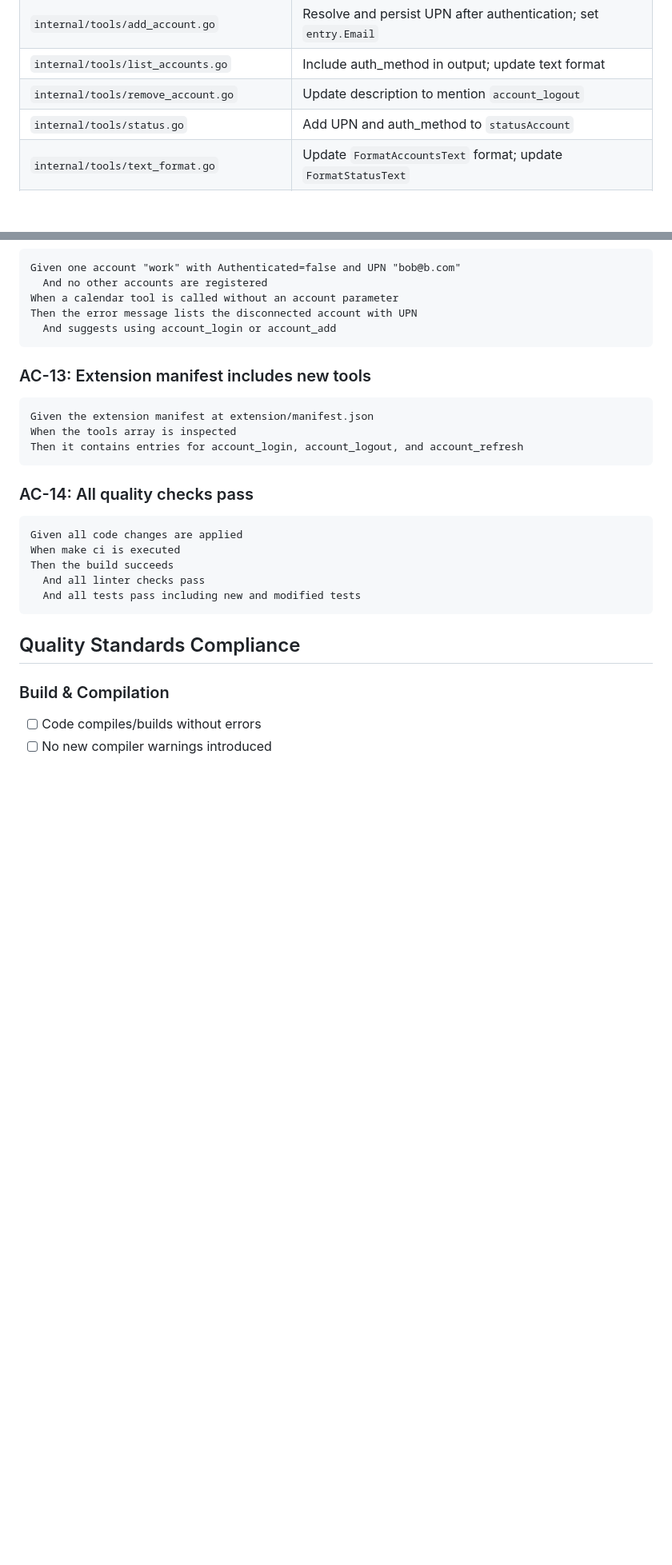
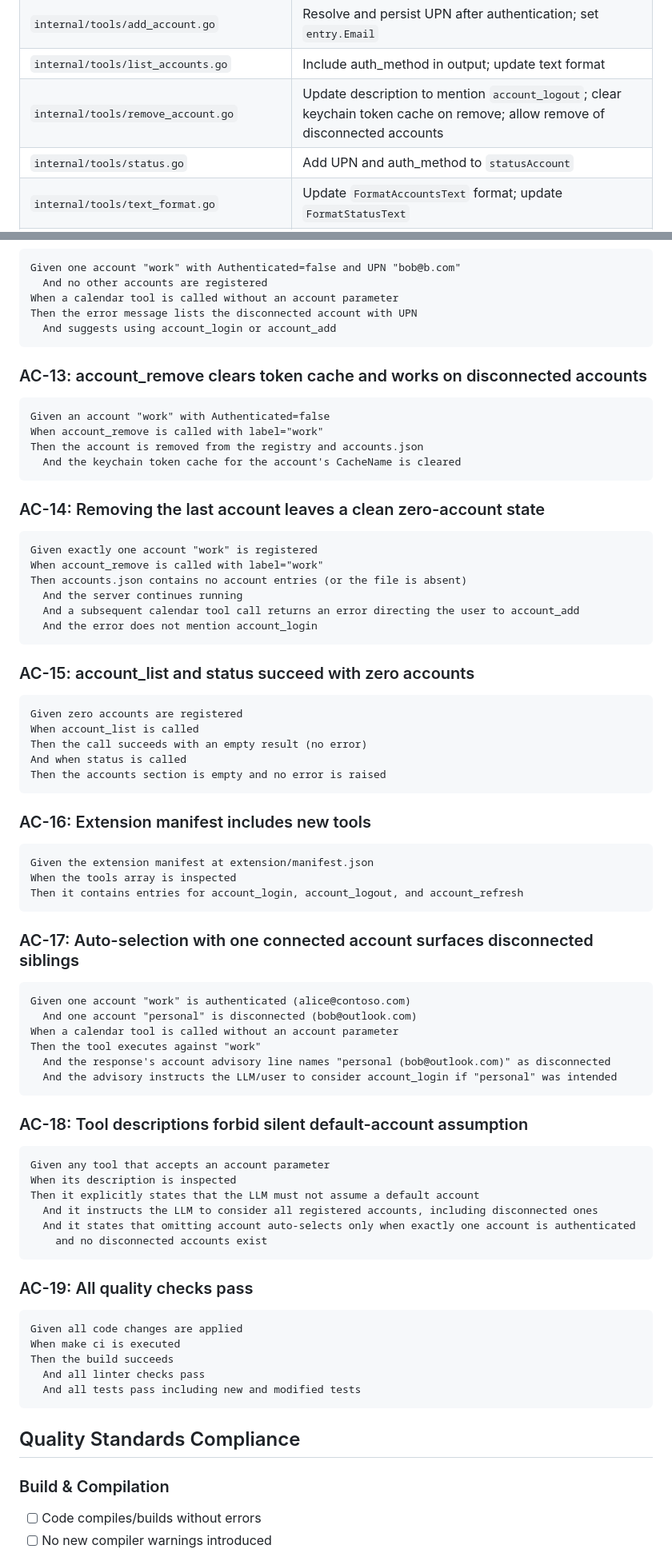
Before and after one commit to desek/outlook-local-mcp, a Markdown page: docs/cr/CR-0056-upn-account-identity-lifecycle.md, 2 parts joined by grey strips. Shown at 80% size. Drawn GitHub-style; blank space fills up the shorter version.

Commit message:
checkpoint(CR-0056): expand account lifecycle and LLM selection guidance
- Add account_remove parity requirements (keychain clear, disconnected removal, clean last-account removal)
- Add zero-account state requirements for resolver, account_list, and status
- Add LLM guidance section forbidding default-account assumption; require disconnected accounts to be first-class and surfaced via advisory on auto-select
- Add ACs 13-15 for remove/zero-state and ACs 17-18 for selection guidance; renumber CI AC to 19

````diff
--- a/docs/cr/CR-0056-upn-account-identity-lifecycle.md
+++ b/docs/cr/CR-0056-upn-account-identity-lifecycle.md
@@ -240,7 +266,7 @@ flowchart TD
 | `internal/tools/refresh_account.go` | **New file**: `NewRefreshAccountTool()` + `HandleRefreshAccount()` |
 | `internal/tools/add_account.go` | Resolve and persist UPN after authentication; set `entry.Email` |
 | `internal/tools/list_accounts.go` | Include auth_method in output; update text format |
-| `internal/tools/remove_account.go` | Update description to mention `account_logout` |
+| `internal/tools/remove_account.go` | Update description to mention `account_logout`; clear keychain token cache on remove; allow remove of disconnected accounts |
 | `internal/tools/status.go` | Add UPN and auth_method to `statusAccount` |
 | `internal/tools/text_format.go` | Update `FormatAccountsText` format; update `FormatStatusText` |
 | `internal/tools/client.go` | Update `account` parameter descriptions across tools |
@@ -573,7 +599,37 @@ Then the error message lists the disconnected account with UPN
   And suggests using account_login or account_add
 ```
 
-### AC-13: Extension manifest includes new tools
+### AC-13: account_remove clears token cache and works on disconnected accounts
+
+```gherkin
+Given an account "work" with Authenticated=false
+When account_remove is called with label="work"
+Then the account is removed from the registry and accounts.json
+  And the keychain token cache for the account's CacheName is cleared
+```
+
+### AC-14: Removing the last account leaves a clean zero-account state
+
+```gherkin
+Given exactly one account "work" is registered
+When account_remove is called with label="work"
+Then accounts.json contains no account entries (or the file is absent)
+  And the server continues running
+  And a subsequent calendar tool call returns an error directing the user to account_add
+  And the error does not mention account_login
+```
+
+### AC-15: account_list and status succeed with zero accounts
+
+```gherkin
+Given zero accounts are registered
+When account_list is called
+Then the call succeeds with an empty result (no error)
+And when status is called
+Then the accounts section is empty and no error is raised
+```
+
+### AC-16: Extension manifest includes new tools
 
 ```gherkin
 Given the extension manifest at extension/manifest.json
@@ -581,7 +637,29 @@ When the tools array is inspected
 Then it contains entries for account_login, account_logout, and account_refresh
 ```
 
-### AC-14: All quality checks pass
+### AC-17: Auto-selection with one connected account surfaces disconnected siblings
+
+```gherkin
+Given one account "work" is authenticated (alice@contoso.com)
+  And one account "personal" is disconnected (bob@outlook.com)
+When a calendar tool is called without an account parameter
+Then the tool executes against "work"
+  And the response's account advisory line names "personal (bob@outlook.com)" as disconnected
+  And the advisory instructs the LLM/user to consider account_login if "personal" was intended
+```
+
+### AC-18: Tool descriptions forbid silent default-account assumption
+
+```gherkin
+Given any tool that accepts an account parameter
+When its description is inspected
+Then it explicitly states that the LLM must not assume a default account
+  And it instructs the LLM to consider all registered accounts, including disconnected ones
+  And it states that omitting account auto-selects only when exactly one account is authenticated
+    and no disconnected accounts exist
+```
+
+### AC-19: All quality checks pass
 
 ```gherkin
 Given all code changes are applied
````
Also changed, not shown: other parts of docs/cr/CR-0056-upn-account-identity-lifecycle.md (+26 -0 lines).
